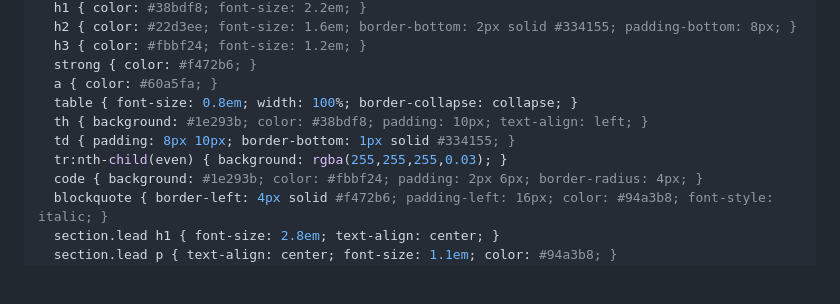
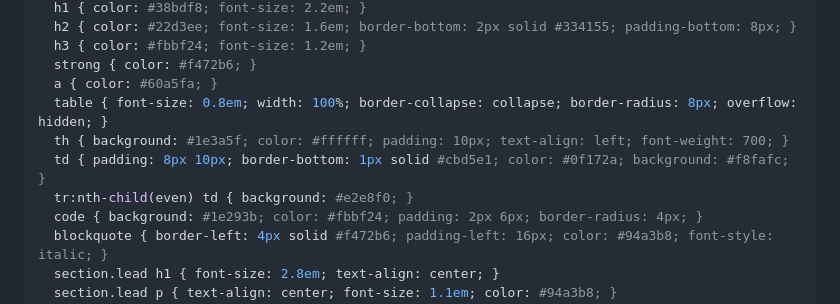
Before and after one commit to drake1128/saq-questionnaire, a Markdown page: af-cardioversion-literature-review.md, the part around the change. Rendered like a GitHub page; blank space fills up the shorter version.

Commit message:
Fix Marp slide table readability: use black text on light background
Co-Authored-By: Claude Opus 4.6 (1M context) <noreply@anthropic.com>

```diff
--- a/af-cardioversion-literature-review.md
+++ b/af-cardioversion-literature-review.md
@@ -14,10 +14,10 @@ style: |
   h3 { color: #fbbf24; font-size: 1.2em; }
   strong { color: #f472b6; }
   a { color: #60a5fa; }
-  table { font-size: 0.8em; width: 100%; border-collapse: collapse; }
-  th { background: #1e293b; color: #38bdf8; padding: 10px; text-align: left; }
-  td { padding: 8px 10px; border-bottom: 1px solid #334155; }
-  tr:nth-child(even) { background: rgba(255,255,255,0.03); }
+  table { font-size: 0.8em; width: 100%; border-collapse: collapse; border-radius: 8px; overflow: hidden; }
+  th { background: #1e3a5f; color: #ffffff; padding: 10px; text-align: left; font-weight: 700; }
+  td { padding: 8px 10px; border-bottom: 1px solid #cbd5e1; color: #0f172a; background: #f8fafc; }
+  tr:nth-child(even) td { background: #e2e8f0; }
   code { background: #1e293b; color: #fbbf24; padding: 2px 6px; border-radius: 4px; }
   blockquote { border-left: 4px solid #f472b6; padding-left: 16px; color: #94a3b8; font-style: italic; }
   section.lead h1 { font-size: 2.8em; text-align: center; }
```
